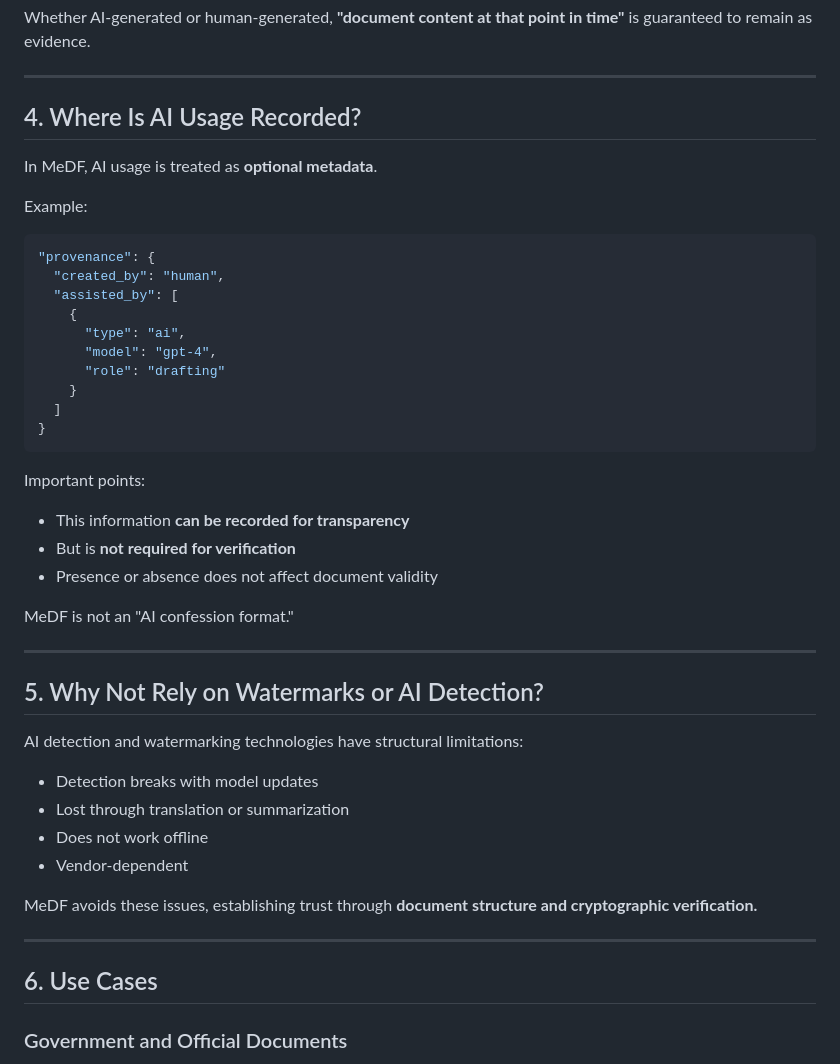
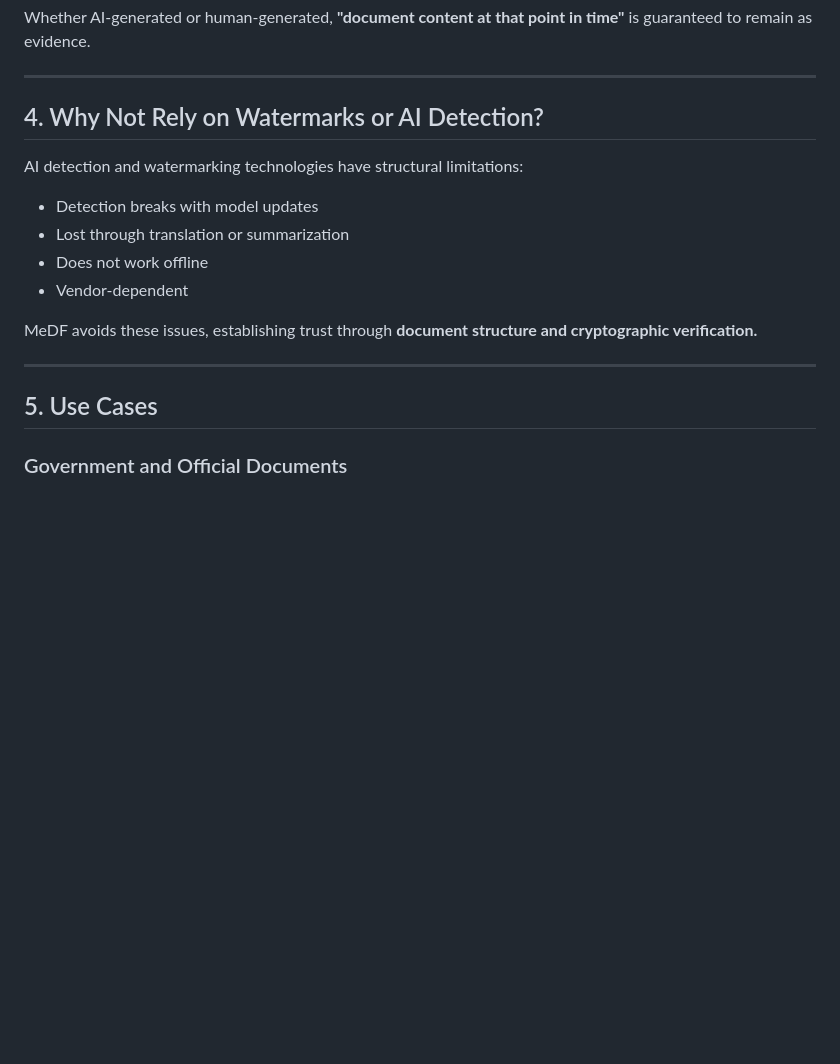
Before and after one commit to maskin/medf, a Markdown page: docs/ai-generated-documents.en.md, the part around one of its changes. Rendered like a GitHub page; blank space fills up the shorter version.

````diff
--- a/docs/ai-generated-documents.en.md
+++ b/docs/ai-generated-documents.en.md
@@ -51,36 +57,7 @@ Whether AI-generated or human-generated,
 
 ---
 
-## 4. Where Is AI Usage Recorded?
-
-In MeDF, AI usage is treated as **optional metadata**.
-
-Example:
-
-```json
-"provenance": {
-  "created_by": "human",
-  "assisted_by": [
-    {
-      "type": "ai",
-      "model": "gpt-4",
-      "role": "drafting"
-    }
-  ]
-}
-```
-
-Important points:
-
-* This information **can be recorded for transparency**
-* But is **not required for verification**
-* Presence or absence does not affect document validity
-
-MeDF is not an "AI confession format."
-
----
-
-## 5. Why Not Rely on Watermarks or AI Detection?
+## 4. Why Not Rely on Watermarks or AI Detection?
 
 AI detection and watermarking technologies have structural limitations:
 
@@ -94,7 +71,7 @@ establishing trust through **document structure and cryptographic verification.*
 
 ---
 
-## 6. Use Cases
+## 5. Use Cases
 
 ### Government and Official Documents
 
````
Also changed, not shown: other parts of docs/ai-generated-documents.en.md (+40 -2 lines), README.md (+11 -3 lines), docs/ai-generated-documents.md (+42 -33 lines).
